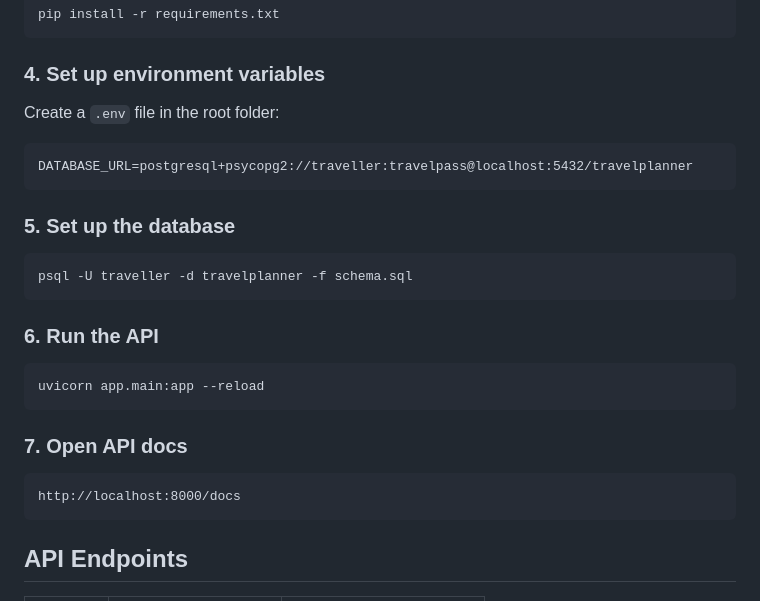
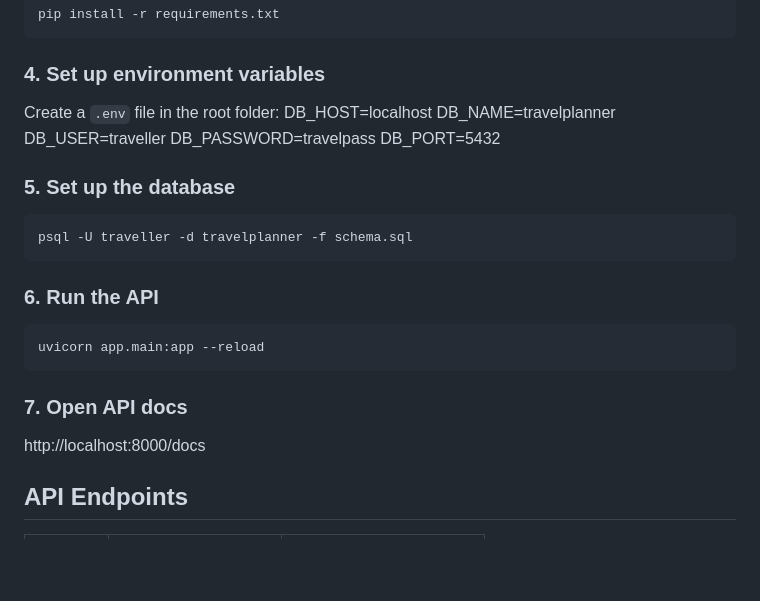
Before and after one commit to ChSuhasini/travel-planner, a Markdown page: README.md, the part around one of its changes. Rendered like a GitHub page; blank space fills up the shorter version.

````diff
--- a/README.md
+++ b/README.md
@@ -41,9 +66,11 @@ pip install -r requirements.txt
 
 ### 4. Set up environment variables
 Create a `.env` file in the root folder:
-```
-DATABASE_URL=postgresql+psycopg2://traveller:travelpass@localhost:5432/travelplanner
-```
+DB_HOST=localhost
+DB_NAME=travelplanner
+DB_USER=traveller
+DB_PASSWORD=travelpass
+DB_PORT=5432
 
 ### 5. Set up the database
 ```bash
@@ -56,9 +83,7 @@ uvicorn app.main:app --reload
 ```
 
 ### 7. Open API docs
-```
 http://localhost:8000/docs
-```
 
 ## API Endpoints
 
````
Also changed, not shown: other parts of README.md (+48 -15 lines).
